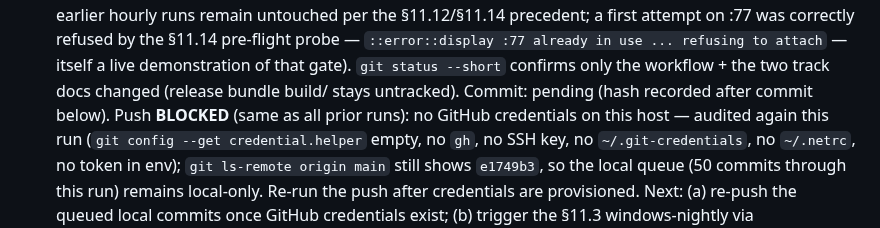
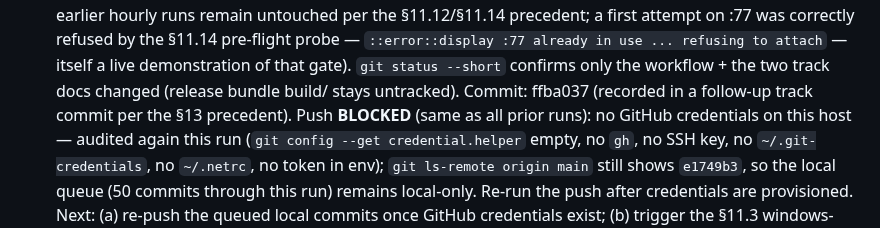
Before and after one commit to TomiWebPro/LMChess, a Markdown page: automation-track.md, the part around the change. Drawn GitHub-style.

Commit message:
docs(lmchess): record §11.18 run commit hash in track log

```diff
--- a/automation-track.md
+++ b/automation-track.md
@@ -1751,7 +1751,7 @@ suites referenced above now exist. Native Windows execution is tracked in
   itself a live demonstration of that gate). `git status --short` confirms
   only the workflow + the two track docs changed (release bundle build/
   stays untracked).
-  Commit: pending (hash recorded after commit below).
+  Commit: ffba037 (recorded in a follow-up track commit per the §13 precedent).
   Push **BLOCKED** (same as all prior runs): no GitHub credentials on this
   host — audited again this run (`git config --get credential.helper` empty,
   no `gh`, no SSH key, no `~/.git-credentials`, no `~/.netrc`, no token in
```
